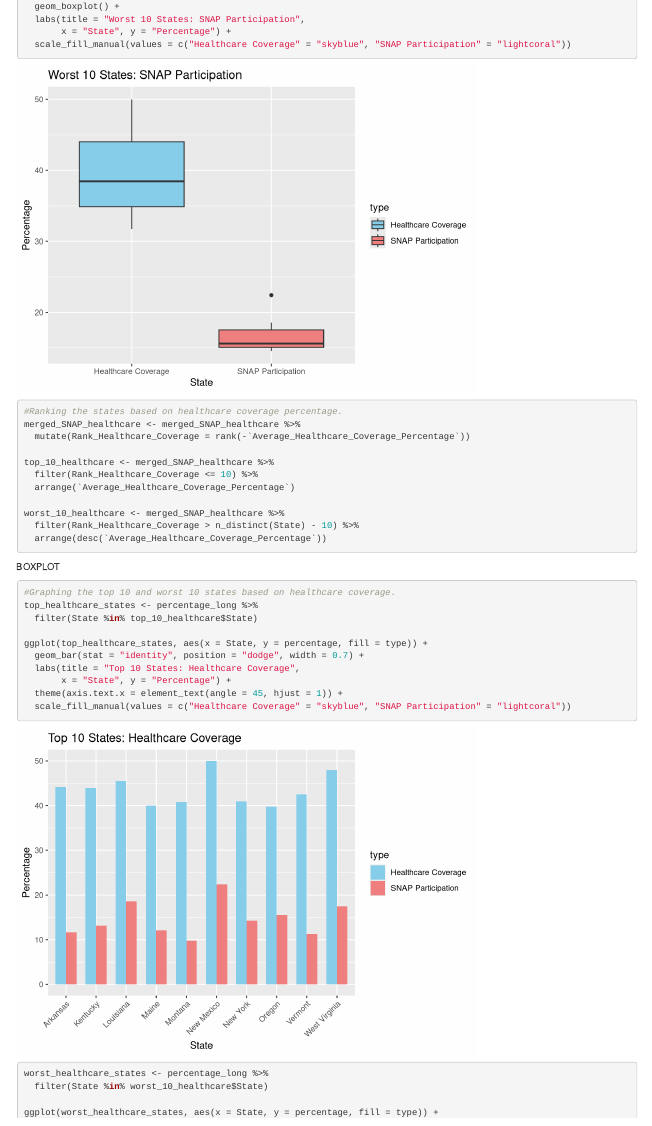
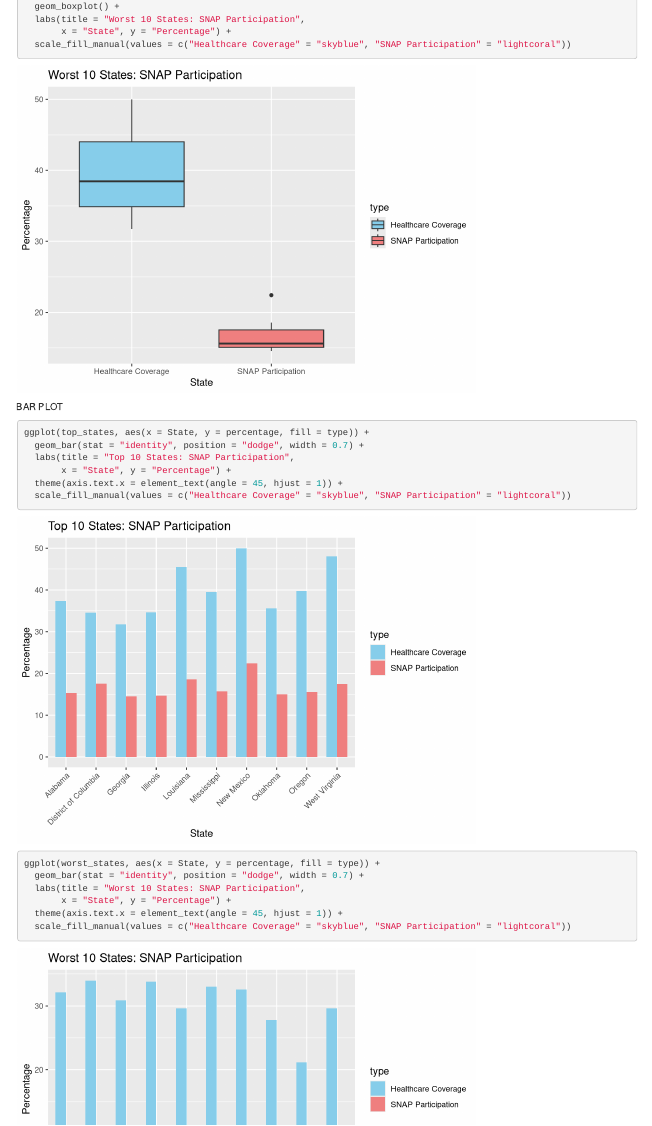
Before and after one commit to Ella-Kim913/R_FinalProject, an R Markdown document (Merging.Rmd): the page in a window 1100 px wide, from 5260 px down. Rendered offline with R 4.5, knitr and Pandoc, with nearby package versions.

````diff
--- a/Merging.Rmd
+++ b/Merging.Rmd
@@ -203,3 +203,14 @@
        x = "State", y = "Percentage") +
   scale_fill_manual(values = c("Healthcare Coverage" = "skyblue", "SNAP Participation" = "lightcoral"))
 ```
+BAR PLOT
+```{r}
+ggplot(top_states, aes(x = State, y = percentage, fill = type)) +
+  geom_bar(stat = "identity", position = "dodge", width = 0.7) +
+  labs(title = "Top 10 States: SNAP Participation",
+       x = "State", y = "Percentage") +
+  theme(axis.text.x = element_text(angle = 45, hjust = 1)) +
+  scale_fill_manual(values = c("Healthcare Coverage" = "skyblue", "SNAP Participation" = "lightcoral"))
+```
+
+```{r}
````
Also changed, not shown: Merging.Rmd (12 more changed lines).
